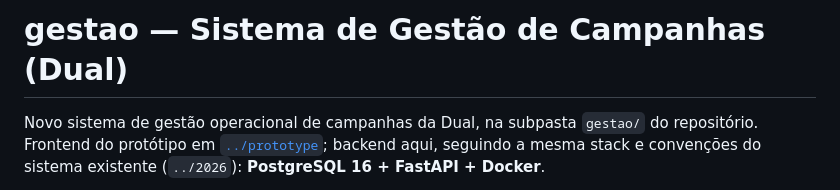
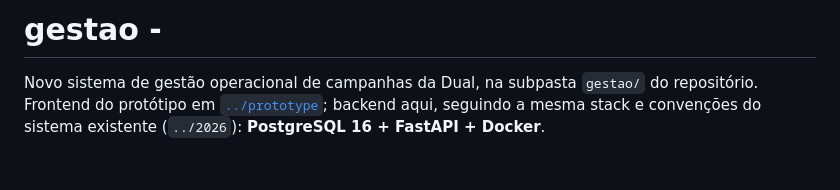
Before and after one commit to Dualcomunicacaopolitica/gestao, a Markdown page: README.md, the part around one of its changes. Rendered like a GitHub page; blank space fills up the shorter version.

```diff
--- a/README.md
+++ b/README.md
@@ -1,4 +1,4 @@
-# gestao — Sistema de Gestão de Campanhas (Dual)
+# gestao -
 
 Novo sistema de gestão operacional de campanhas da Dual, na subpasta `gestao/`
 do repositório. Frontend do protótipo em [`../prototype`](../prototype); backend
```
Also changed, not shown: other parts of README.md (+5 -5 lines).
